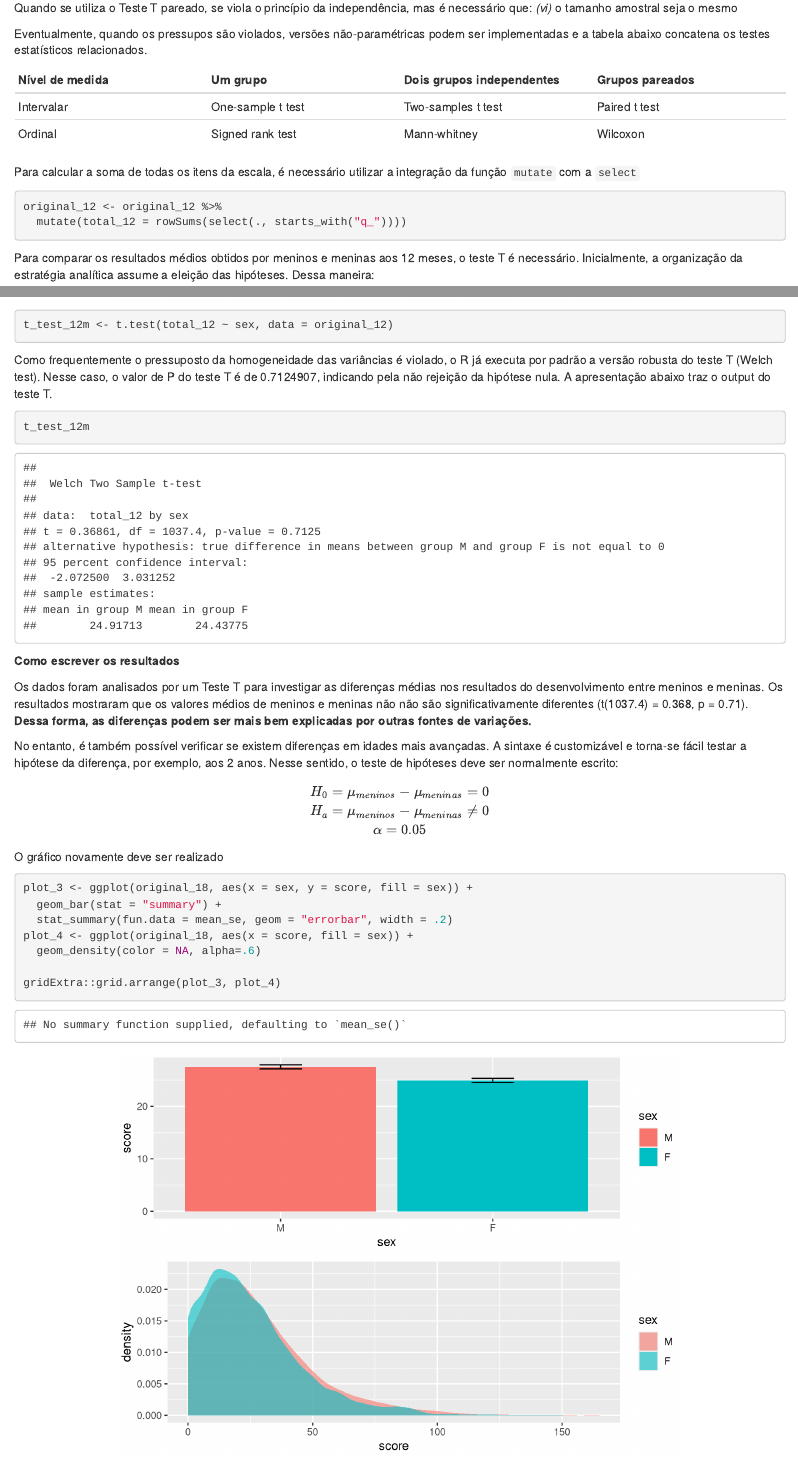
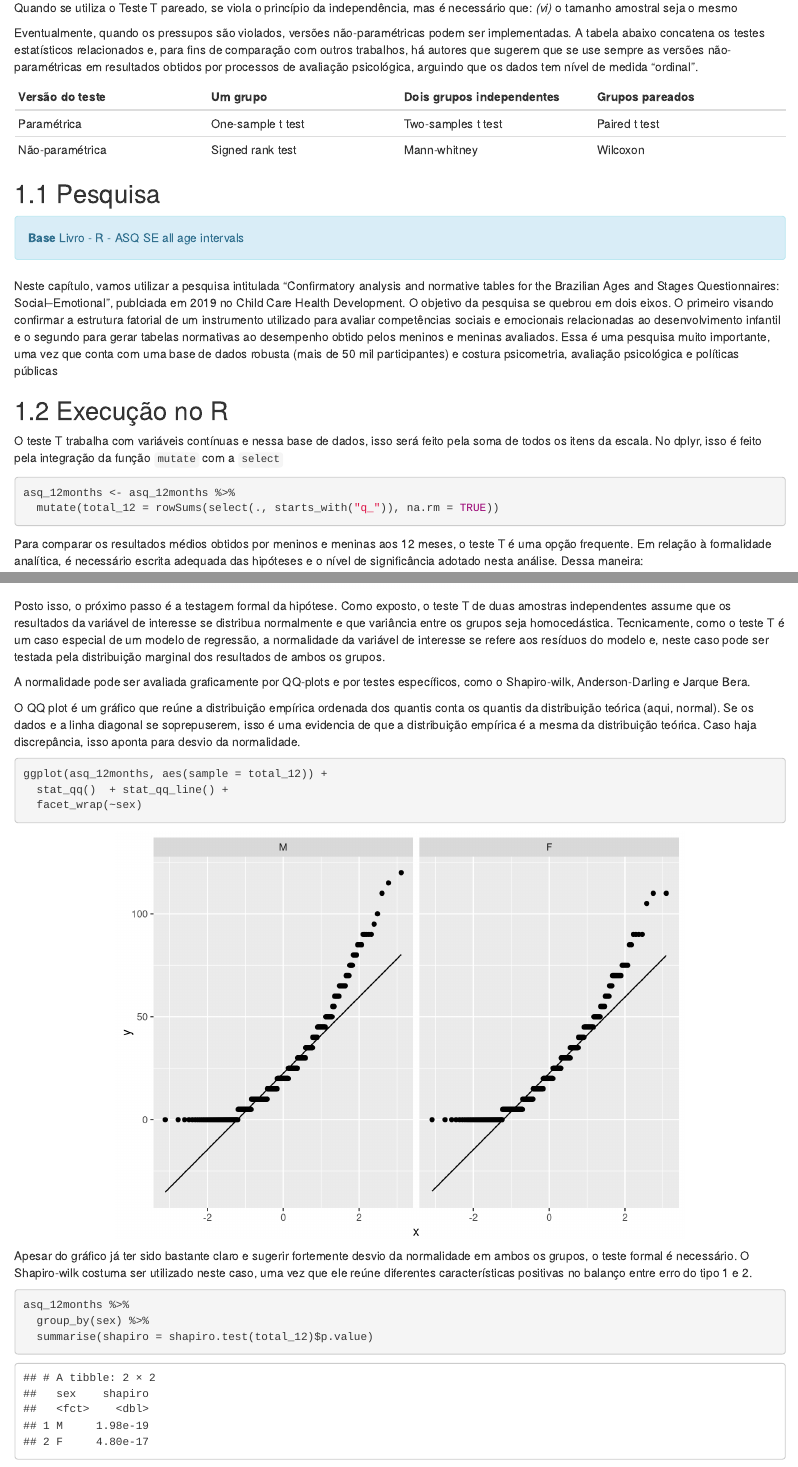
Before and after one commit to anovabr/mqt, an R Markdown document (05-teste_t.Rmd): the page in a window 1100 px wide, from 370 px down before the commit and from 560 px down after it, so that both start at the same text, and a second part further down, joined at a grey line. Rendered offline with R 4.5, knitr and Pandoc, with nearby package versions; drawn as R Markdown's standard HTML page in place of the format the file asks for; code that draws random numbers runs with fixed seeds of ours; some code elsewhere in the file could not run offline.

Commit message:
bases novas

````diff
--- a/05-teste_t.Rmd
+++ b/05-teste_t.Rmd
@@ -19,16 +40,19 @@ Quando se utiliza o Teste T pareado, se viola o princípio da independência, ma
 *(vi)* o tamanho amostral seja o mesmo
 
 
-Eventualmente, quando os pressupos são violados, versões não-paramétricas podem ser implementadas e a tabela abaixo concatena os testes estatísticos relacionados.
+Eventualmente, quando os pressupos são violados, versões não-paramétricas podem ser implementadas. A tabela abaixo concatena os testes estatísticos relacionados e, para fins de comparação com outros trabalhos, há autores que sugerem que se use sempre as versões não-paramétricas em resultados obtidos por processos de avaliação psicológica, arguindo que os dados tem nível de medida "ordinal".
 
-  | Nível de medida | Um grupo           | Dois grupos independentes |  Grupos pareados
+
+  | Versão do teste | Um grupo           | Dois grupos independentes |  Grupos pareados
   | :-----------    | :-----------       | :-----------              |  :-----------
-  | Intervalar      | One-sample  t test | Two-samples t test        |  Paired t test
-  | Ordinal         | Signed rank test   | Mann-whitney              |  Wilcoxon
+  | Paramétrica     | One-sample  t test | Two-samples t test        |  Paired t test
+  | Não-paramétrica | Signed rank test   | Mann-whitney              |  Wilcoxon
 
 
 
-```{r base e pacotes teste t, include = FALSE }
+## Pesquisa
 
-load(file="C:/Users/luisf/OneDrive/Documentos/anovabr/MQT/bases/R - ASQ SE all age intervals.RData")
+<div class="alert alert-info" role="alert">
+  <strong>Base</strong> Livro - R - ASQ SE all age intervals
+</div>
 
@@ -38,3 +59,14 @@ library(kableExtra) #tables with different styles
 
-backup_original_12 <- original_12
-backup_original_18 <- original_18
+Neste capítulo,  vamos utilizar a pesquisa intitulada “Confirmatory analysis and normative tables for the Brazilian Ages and Stages Questionnaires: Social–Emotional”, publciada em 2019 no Child Care Health Development. O objetivo da pesquisa se quebrou em dois eixos. O primeiro visando confirmar a estrutura fatorial de um instrumento utilizado para avaliar competências sociais e emocionais relacionadas ao desenvolvimento infantil e o segundo para gerar tabelas normativas ao desempenho obtido pelos meninos e meninas avaliados. Essa é uma pesquisa muito importante, uma vez que conta com uma base de dados robusta (mais de 50 mil participantes) e costura psicometria, avaliação psicológica e políticas públicas
+
+## Execução no R
+
+
+O teste T trabalha com variáveis contínuas e nessa base de dados, isso será feito pela soma de todos os itens da escala. No dplyr, isso é feito pela integração da função `mutate` com a `select`
+
+```{r}
+asq_12months <- asq_12months %>%
+  mutate(total_12 = rowSums(select(., starts_with("q_")), na.rm = TRUE))
+```
+
+Para comparar os resultados médios obtidos por meninos e meninas aos 12 meses, o teste T é uma opção frequente. Em relação à formalidade analítica, é necessário escrita adequada das hipóteses e o nível de significância adotado nesta análise. Dessa maneira:
@@ -41,12 +90,16 @@ backup_original_18 <- original_18
 
 ```
 
-Para calcular a soma de todas os itens da escala, é necessário utilizar a integração da função `mutate` com a `select`
+Posto isso, o próximo passo é a testagem formal da hipótese. Como exposto, o teste T de duas amostras independentes assume que os resultados da variável de interesse se distribua normalmente e que variância entre os grupos seja homocedástica. Tecnicamente, como o teste T é um caso especial de um modelo de regressão, a normalidade da variável de interesse se refere aos resíduos do modelo e, neste caso pode ser testada pela distribuição marginal dos resultados de ambos os grupos.
+
+A normalidade pode ser avaliada graficamente por QQ-plots e por testes específicos, como o Shapiro-wilk, Anderson-Darling e Jarque Bera.
+
+O QQ plot é um gráfico que reúne a distribuição empírica ordenada dos quantis conta os quantis da distribuição teórica (aqui, normal). Se os dados e a linha diagonal se soprepuserem, isso é uma evidencia de que a distribuição empírica é a mesma da distribuição teórica. Caso haja discrepância, isso aponta para desvio da normalidade.
 
 ```{r}
-original_12 <- original_12 %>%
-  mutate(total_12 = rowSums(select(., starts_with("q_"))))
-
+ggplot(asq_12months, aes(sample = total_12)) +
+  stat_qq()  + stat_qq_line() +
+  facet_wrap(~sex)
 ```
 
-Para comparar os resultados médios obtidos por meninos e meninas aos 12 meses, o teste T é necessário. Inicialmente, a organização da estratégia analítica assume a eleição das hipóteses. Dessa maneira:
+Apesar do gráfico já ter sido bastante claro e sugerir fortemente desvio da normalidade em ambos os grupos, o teste formal é necessário. O Shapiro-wilk costuma ser utilizado neste caso, uma vez que ele reúne diferentes características positivas no balanço entre erro do tipo 1 e 2.
@@ -57,2 +106,6 @@ Em seguida, tanto o gráfico de colunas como o de densidade auxiliam na observa
 
 ```{r}
+asq_12months %>%
+  group_by(sex) %>%
+  summarise(shapiro = shapiro.test(total_12)$p.value)
+```
````
Also changed, not shown: index.Rmd (+3 -0 lines), bases/Livro - Dados - Brasil e espanha fusionados.RData (renamed from bases/Dados - Brasil e espanha fusionados.RData), bases/Livro - R - ASQ SE all age intervals.RData (added), bases/R - ASQ SE all age intervals.RData (deleted), 05-teste_t.Rmd (58 more changed lines).
